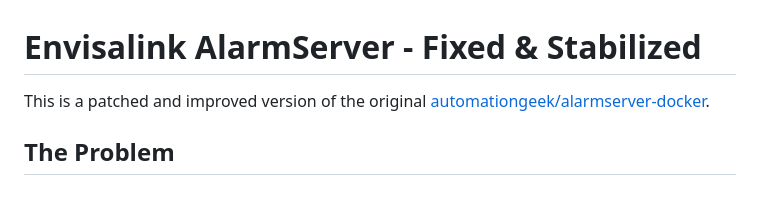
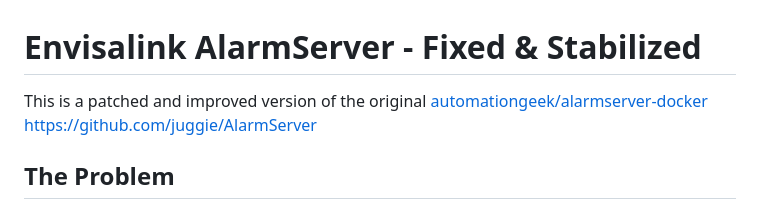
Before and after one commit to mathompl/AlarmServer-fixed, a Markdown page: README.md, the part around the change. Rendered like a GitHub page.

```diff
--- a/README.md
+++ b/README.md
@@ -1,5 +1,5 @@
 # Envisalink AlarmServer - Fixed & Stabilized
-This is a patched and improved version of the original [automationgeek/alarmserver-docker](https://github.com/juggie/AlarmServer).
+This is a patched and improved version of the original [automationgeek/alarmserver-docker https://github.com/juggie/AlarmServer](https://github.com/juggie/AlarmServer)
 
 ## The Problem
 
```
